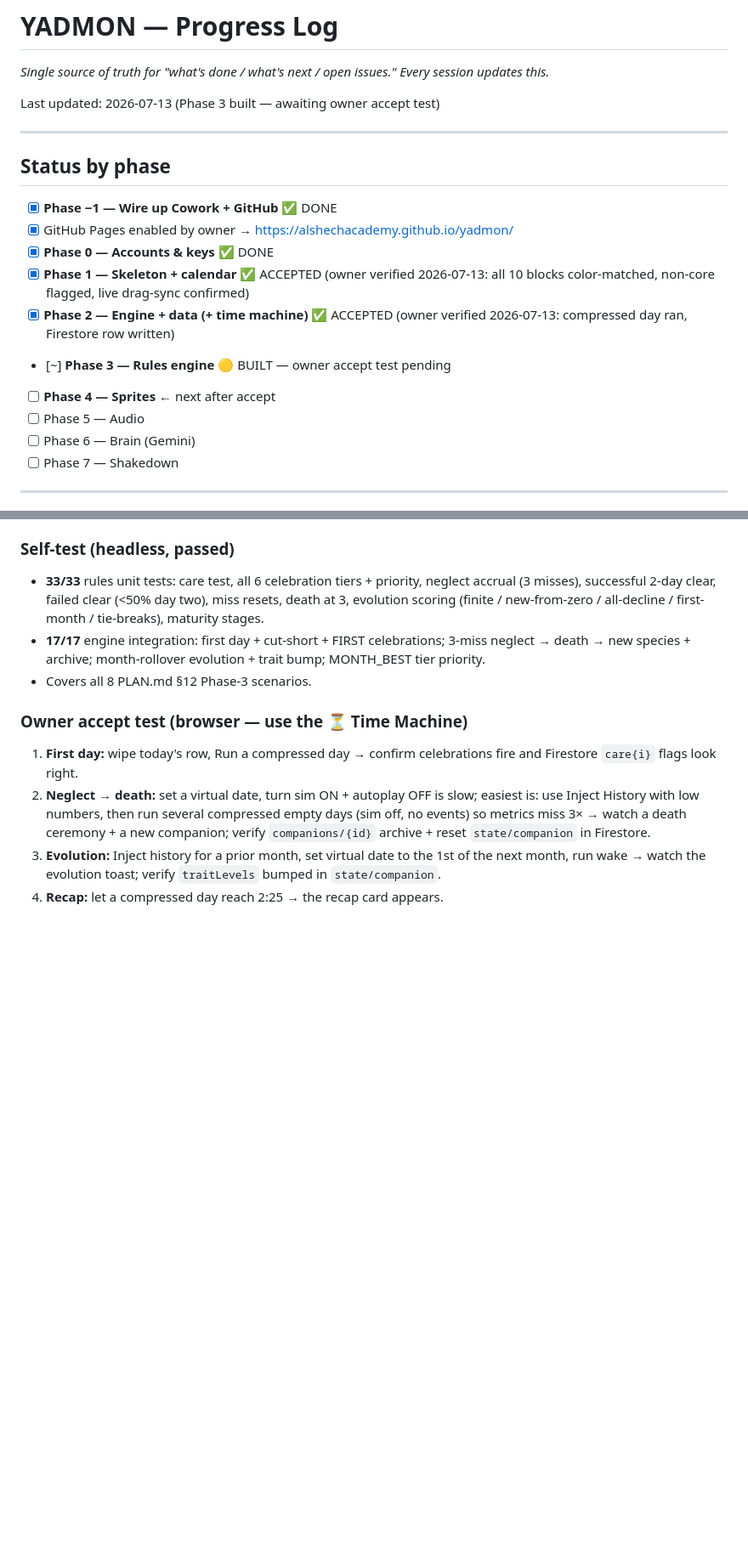
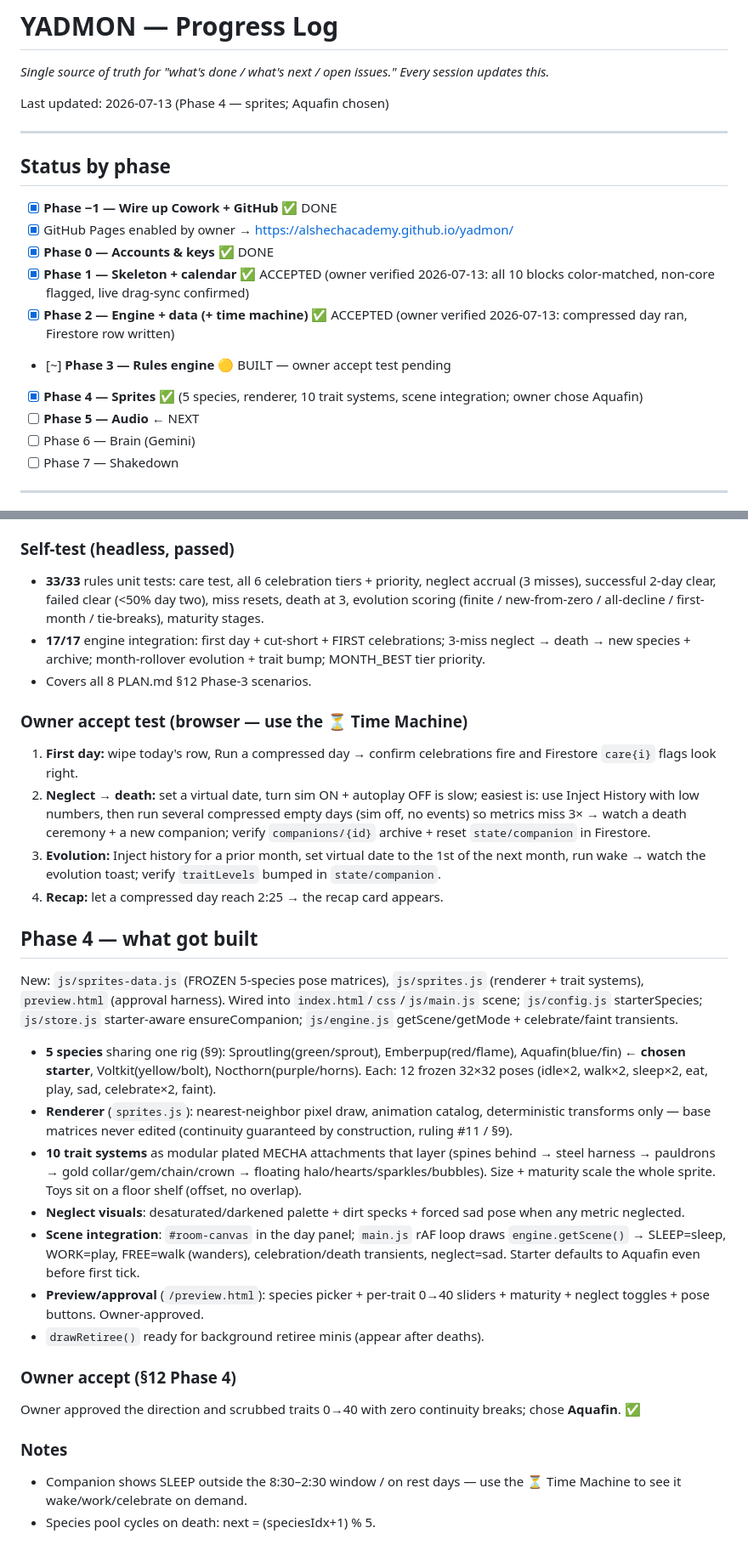
Before and after one commit to AlshechAcademy/yadmon, a Markdown page: PROGRESS.md, 2 parts joined by grey strips. Shown at 85% size. Drawn GitHub-style; blank space fills up the shorter version.

Commit message:
Phase 4 complete: PROGRESS + Aquafin starter

```diff
--- a/PROGRESS.md
+++ b/PROGRESS.md
@@ -2,7 +2,7 @@
 
 _Single source of truth for "what's done / what's next / open issues." Every session updates this._
 
-Last updated: 2026-07-13 (Phase 3 built — awaiting owner accept test)
+Last updated: 2026-07-13 (Phase 4 — sprites; Aquafin chosen)
 
 ---
 
@@ -14,8 +14,8 @@ Last updated: 2026-07-13 (Phase 3 built — awaiting owner accept test)
 - [x] **Phase 1 — Skeleton + calendar** ✅ ACCEPTED (owner verified 2026-07-13: all 10 blocks color-matched, non-core flagged, live drag-sync confirmed)
 - [x] **Phase 2 — Engine + data (+ time machine)** ✅ ACCEPTED (owner verified 2026-07-13: compressed day ran, Firestore row written)
 - [~] **Phase 3 — Rules engine** 🟡 BUILT — owner accept test pending
-- [ ] **Phase 4 — Sprites** ← next after accept
-- [ ] Phase 5 — Audio
+- [x] **Phase 4 — Sprites** ✅ (5 species, renderer, 10 trait systems, scene integration; owner chose Aquafin)
+- [ ] **Phase 5 — Audio** ← NEXT
 - [ ] Phase 6 — Brain (Gemini)
 - [ ] Phase 7 — Shakedown
 
@@ -111,3 +111,22 @@ New file `js/rules.js` (pure §6 math). Extended `js/store.js` (history + compan
 2. **Neglect → death:** set a virtual date, turn sim ON + autoplay OFF is slow; easiest is: use Inject History with low numbers, then run several compressed empty days (sim off, no events) so metrics miss 3× → watch a death ceremony + a new companion; verify `companions/{id}` archive + reset `state/companion` in Firestore.
 3. **Evolution:** Inject history for a prior month, set virtual date to the 1st of the next month, run wake → watch the evolution toast; verify `traitLevels` bumped in `state/companion`.
 4. **Recap:** let a compressed day reach 2:25 → the recap card appears.
+
+## Phase 4 — what got built
+
+New: `js/sprites-data.js` (FROZEN 5-species pose matrices), `js/sprites.js` (renderer + trait systems), `preview.html` (approval harness). Wired into `index.html`/`css`/`js/main.js` scene; `js/config.js` starterSpecies; `js/store.js` starter-aware ensureCompanion; `js/engine.js` getScene/getMode + celebrate/faint transients.
+
+- **5 species** sharing one rig (§9): Sproutling(green/sprout), Emberpup(red/flame), Aquafin(blue/fin) ← **chosen starter**, Voltkit(yellow/bolt), Nocthorn(purple/horns). Each: 12 frozen 32×32 poses (idle×2, walk×2, sleep×2, eat, play, sad, celebrate×2, faint).
+- **Renderer** (`sprites.js`): nearest-neighbor pixel draw, animation catalog, deterministic transforms only — base matrices never edited (continuity guaranteed by construction, ruling #11 / §9).
+- **10 trait systems** as modular plated MECHA attachments that layer (spines behind → steel harness → pauldrons → gold collar/gem/chain/crown → floating halo/hearts/sparkles/bubbles). Size + maturity scale the whole sprite. Toys sit on a floor shelf (offset, no overlap).
+- **Neglect visuals**: desaturated/darkened palette + dirt specks + forced sad pose when any metric neglected.
+- **Scene integration**: `#room-canvas` in the day panel; `main.js` rAF loop draws `engine.getScene()` → SLEEP=sleep, WORK=play, FREE=walk (wanders), celebration/death transients, neglect=sad. Starter defaults to Aquafin even before first tick.
+- **Preview/approval** (`/preview.html`): species picker + per-trait 0→40 sliders + maturity + neglect toggles + pose buttons. Owner-approved.
+- `drawRetiree()` ready for background retiree minis (appear after deaths).
+
+### Owner accept (§12 Phase 4)
+Owner approved the direction and scrubbed traits 0→40 with zero continuity breaks; chose **Aquafin**. ✅
+
+### Notes
+- Companion shows SLEEP outside the 8:30–2:30 window / on rest days — use the ⏳ Time Machine to see it wake/work/celebrate on demand.
+- Species pool cycles on death: next = (speciesIdx+1) % 5.
```
